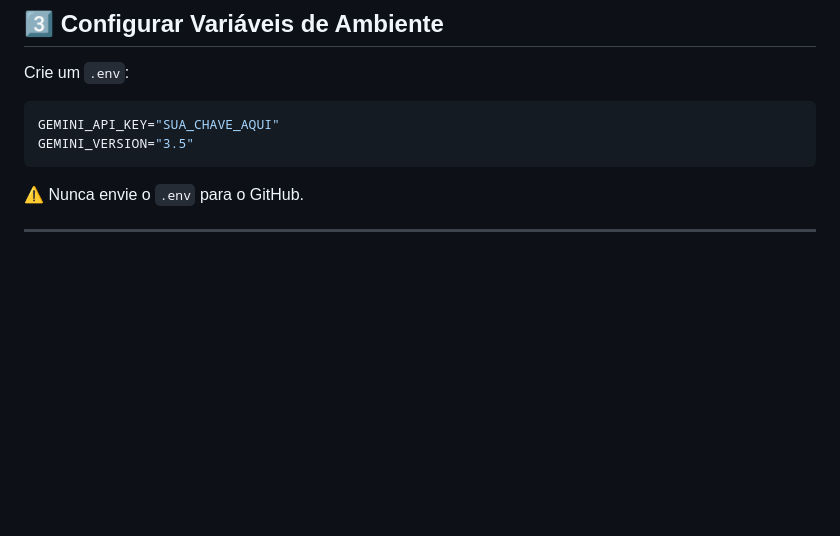
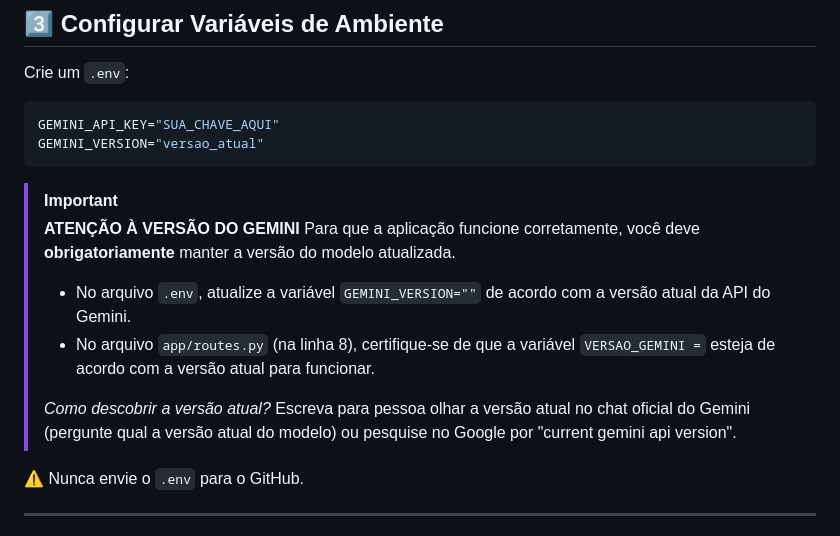
Before and after one commit to josecarlosjccf/tcc-jose, a Markdown page: README.md, the part around the change. Rendered like a GitHub page; blank space fills up the shorter version.

Commit message:
docs: destaca instrucoes para atualizar a versao do gemini no .env e routes.py

````diff
--- a/README.md
+++ b/README.md
@@ -157,8 +157,16 @@ Crie um `.env`:
 
 ```env
 GEMINI_API_KEY="SUA_CHAVE_AQUI"
-GEMINI_VERSION="3.5"
+GEMINI_VERSION="versao_atual"
 ```
+
+> [!IMPORTANT]
+> **ATENÇÃO À VERSÃO DO GEMINI**
+> Para que a aplicação funcione corretamente, você deve **obrigatoriamente** manter a versão do modelo atualizada.
+> - No arquivo `.env`, atualize a variável `GEMINI_VERSION=""` de acordo com a versão atual da API do Gemini.
+> - No arquivo `app/routes.py` (na linha 8), certifique-se de que a variável `VERSAO_GEMINI =` esteja de acordo com a versão atual para funcionar.
+>
+> *Como descobrir a versão atual?* Escreva para pessoa olhar a versão atual no chat oficial do Gemini (pergunte qual a versão atual do modelo) ou pesquise no Google por "current gemini api version".
 
 ⚠️ Nunca envie o `.env` para o GitHub.
 
````
